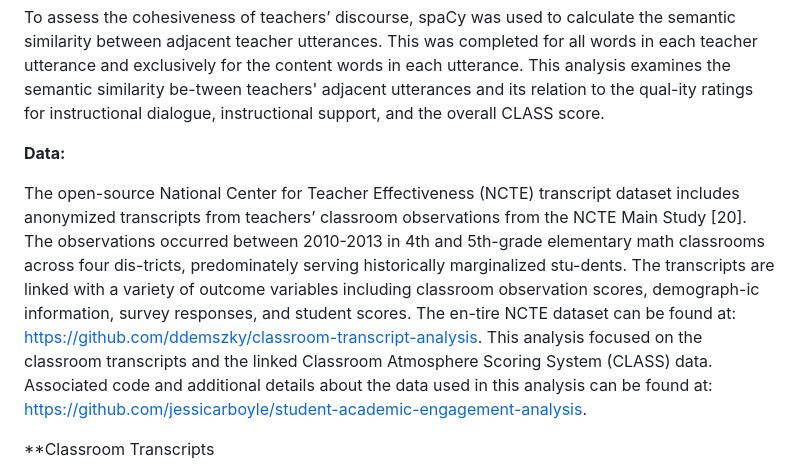
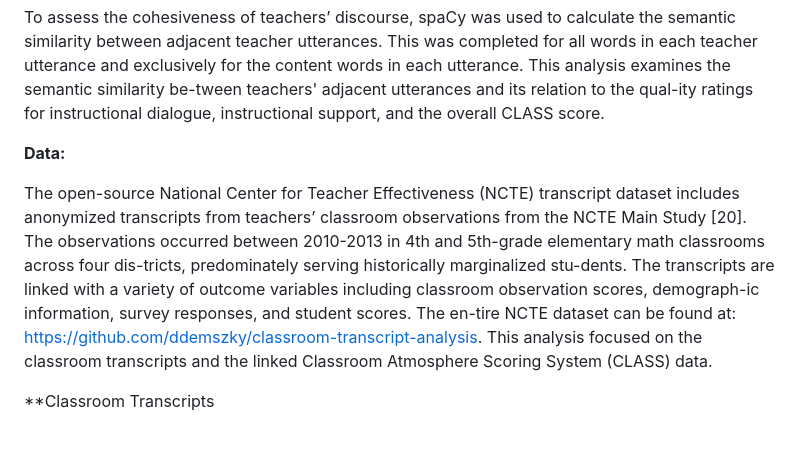
Before and after one commit to jessicarboyle/semantic-similarity_nctedata, a Markdown page: README.md, the part around the change. Rendered like a GitHub page; blank space fills up the shorter version.

```diff
--- a/README.md
+++ b/README.md
@@ -9,8 +9,7 @@ To assess the cohesiveness of teachers’ discourse, spaCy was used to calculate
 
 **Data:**
 
-The open-source National Center for Teacher Effectiveness (NCTE) transcript dataset includes anonymized transcripts from teachers’ classroom observations from the NCTE Main Study [20]. The observations occurred between 2010-2013 in 4th and 5th-grade elementary math classrooms across four dis-tricts, predominately serving historically marginalized stu-dents. The transcripts are linked with a variety of outcome variables including classroom observation scores, demograph-ic information, survey responses, and student scores. The en-tire NCTE dataset can be found at: https://github.com/ddemszky/classroom-transcript-analysis.
-This analysis focused on the classroom transcripts and the linked Classroom Atmosphere Scoring System (CLASS) data. Associated code and additional details about the data used in this analysis can be found at: https://github.com/jessicarboyle/student-academic-engagement-analysis.
+The open-source National Center for Teacher Effectiveness (NCTE) transcript dataset includes anonymized transcripts from teachers’ classroom observations from the NCTE Main Study [20]. The observations occurred between 2010-2013 in 4th and 5th-grade elementary math classrooms across four dis-tricts, predominately serving historically marginalized stu-dents. The transcripts are linked with a variety of outcome variables including classroom observation scores, demograph-ic information, survey responses, and student scores. The en-tire NCTE dataset can be found at: https://github.com/ddemszky/classroom-transcript-analysis. This analysis focused on the classroom transcripts and the linked Classroom Atmosphere Scoring System (CLASS) data.
 
 **Classroom Transcripts
 
```
